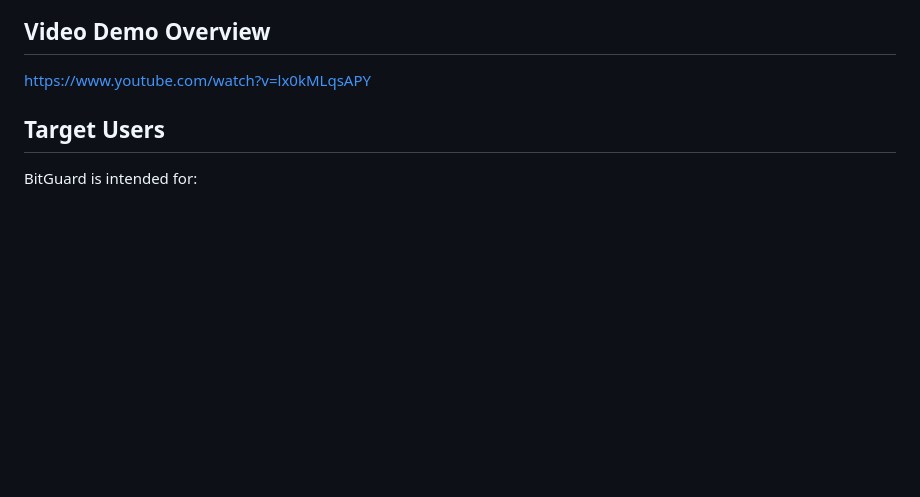
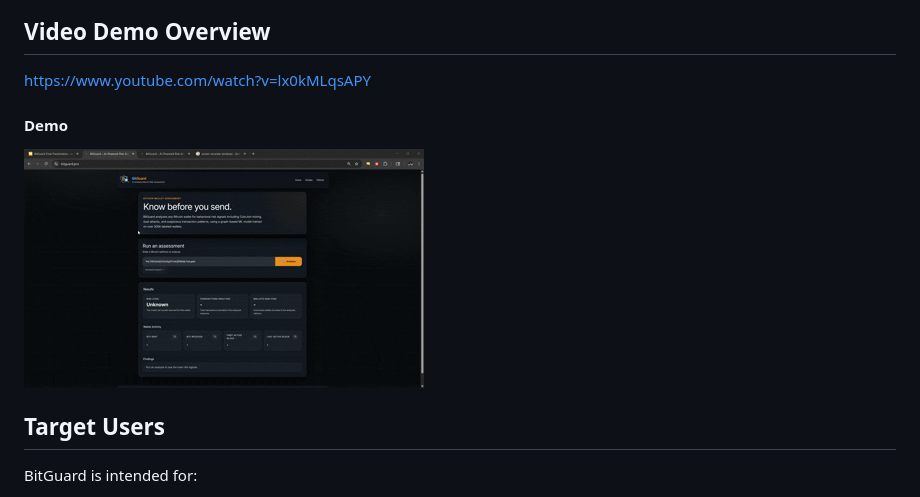
Before and after one commit to thesteau/bitguard, a Markdown page: README.md, the part around the change. Rendered like a GitHub page; pictures changed too: assets/demo_low.gif (added); blank space fills up the shorter version.

Commit message:
Add demo gif (#69)

```diff
--- a/README.md
+++ b/README.md
@@ -21,6 +21,9 @@ BitGuard addresses this problem by analyzing wallet behavior and producing a ris
 
 ## Video Demo Overview
 https://www.youtube.com/watch?v=lx0kMLqsAPY
+
+#### Demo
+![low-risk-demo](./assets/demo_low.gif)
 
 ## Target Users
 
```
